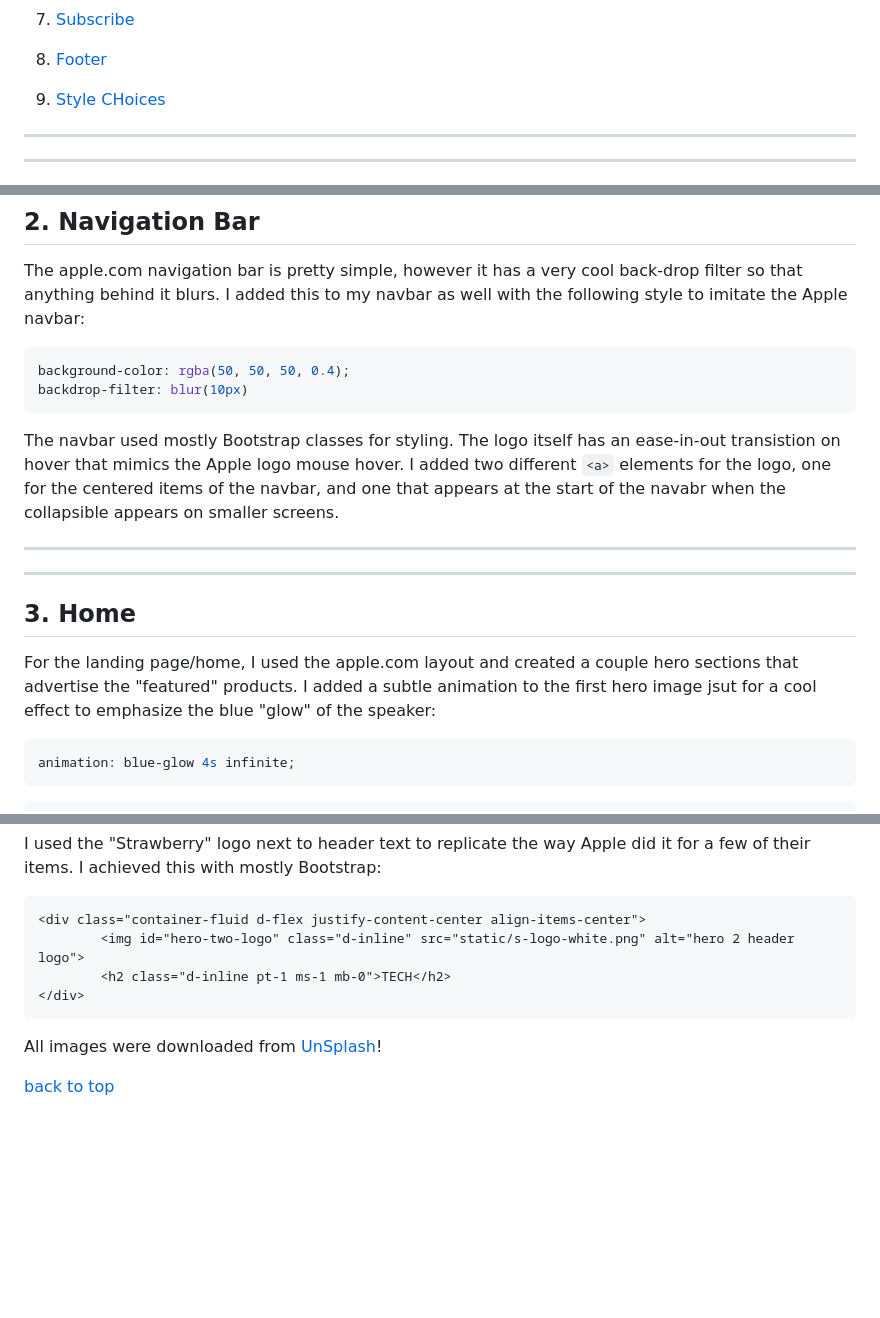
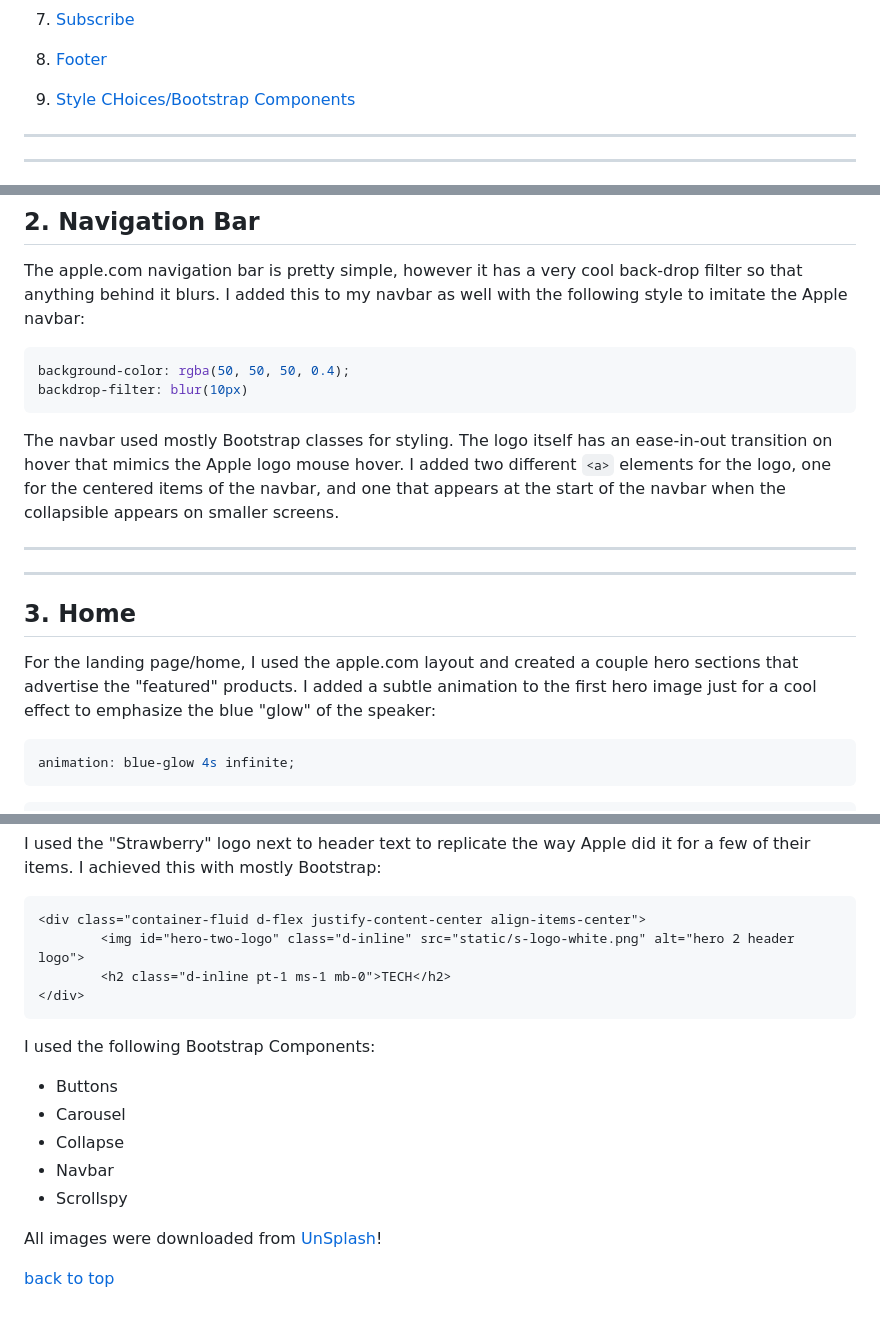
Before and after one commit to alivsey87/Strawberry, a Markdown page: README.md, 3 parts joined by grey strips. GitHub-like rendering; blank space fills up the shorter version.

````diff
--- a/README.md
+++ b/README.md
@@ -27,7 +27,7 @@
 
 8. [Footer](#8-footer)
 
-9. [Style CHoices](#9-style-choices)
+9. [Style CHoices/Bootstrap Components](#9-style-choicesbootstrap-components)
 
 ---
 ---
@@ -48,14 +48,14 @@ background-color: rgba(50, 50, 50, 0.4);
 backdrop-filter: blur(10px)
 ```
 
-The navbar used mostly Bootstrap classes for styling. The logo itself has an ease-in-out transistion on hover that mimics the Apple logo mouse hover. I added two different `<a>` elements for the logo, one for the centered items of the navbar, and one that appears at the start of the navabr when the collapsible appears on smaller screens.
+The navbar used mostly Bootstrap classes for styling. The logo itself has an ease-in-out transition on hover that mimics the Apple logo mouse hover. I added two different `<a>` elements for the logo, one for the centered items of the navbar, and one that appears at the start of the navbar when the collapsible appears on smaller screens.
 
 ---
 ---
 
 ## 3. Home
 
-For the landing page/home, I used the apple.com layout and created a couple hero sections that advertise the "featured" products. I added a subtle animation to the first hero image jsut for a cool effect to emphasize the blue "glow" of the speaker:
+For the landing page/home, I used the apple.com layout and created a couple hero sections that advertise the "featured" products. I added a subtle animation to the first hero image just for a cool effect to emphasize the blue "glow" of the speaker:
 
 ```css
 animation: blue-glow 4s infinite;
@@ -138,6 +138,14 @@ I used the "Strawberry" logo next to header text to replicate the way Apple did
 </div>
 ```
 
+I used the following Bootstrap Components:
+
+- Buttons
+- Carousel
+- Collapse
+- Navbar
+- Scrollspy
+
 All images were downloaded from [UnSplash](https://unsplash.com)!
 
 [back to top](#frameworks--intro-to-js-project-strawberrycom)
````
Also changed, not shown: other parts of README.md (+1 -1 lines).
